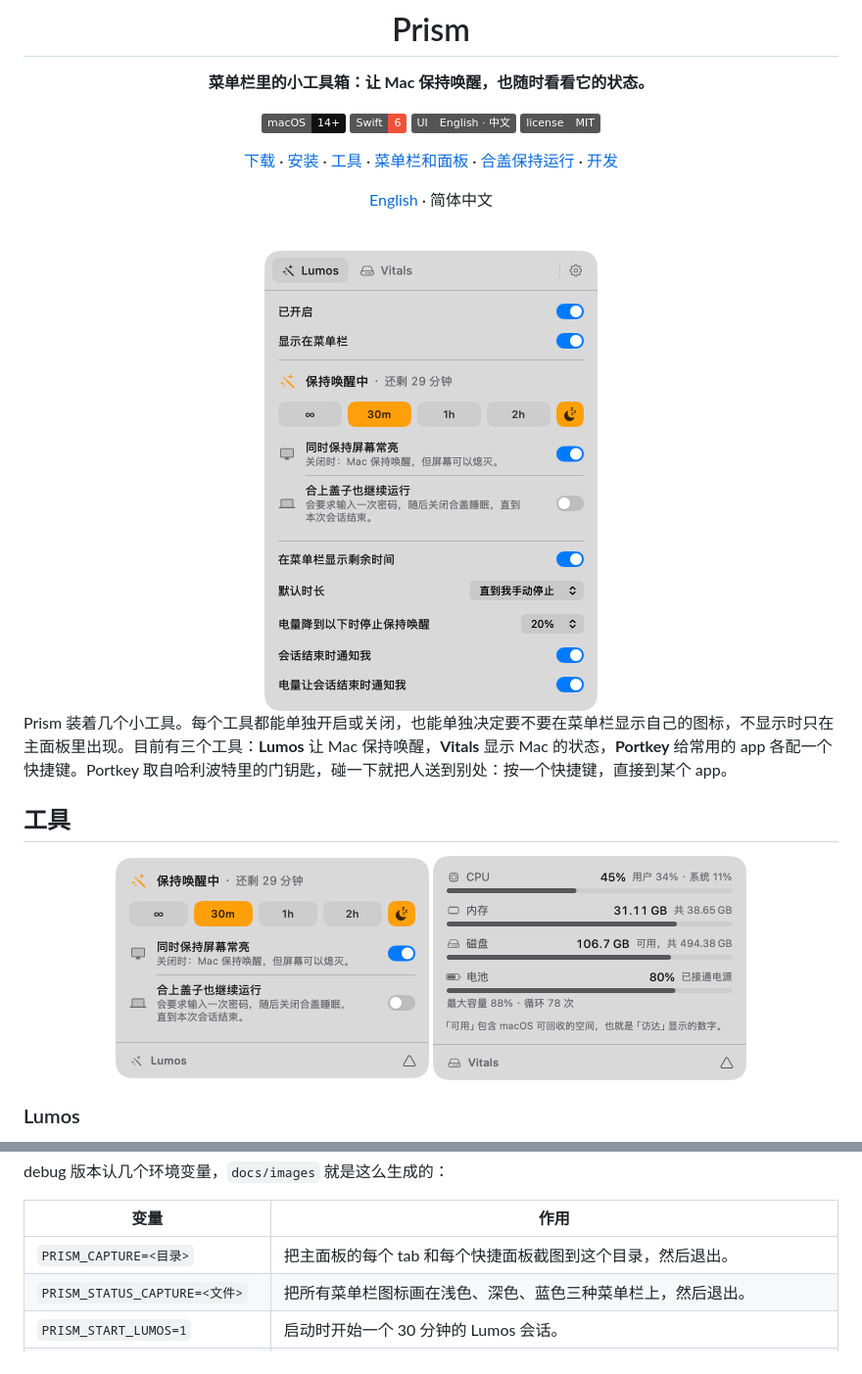
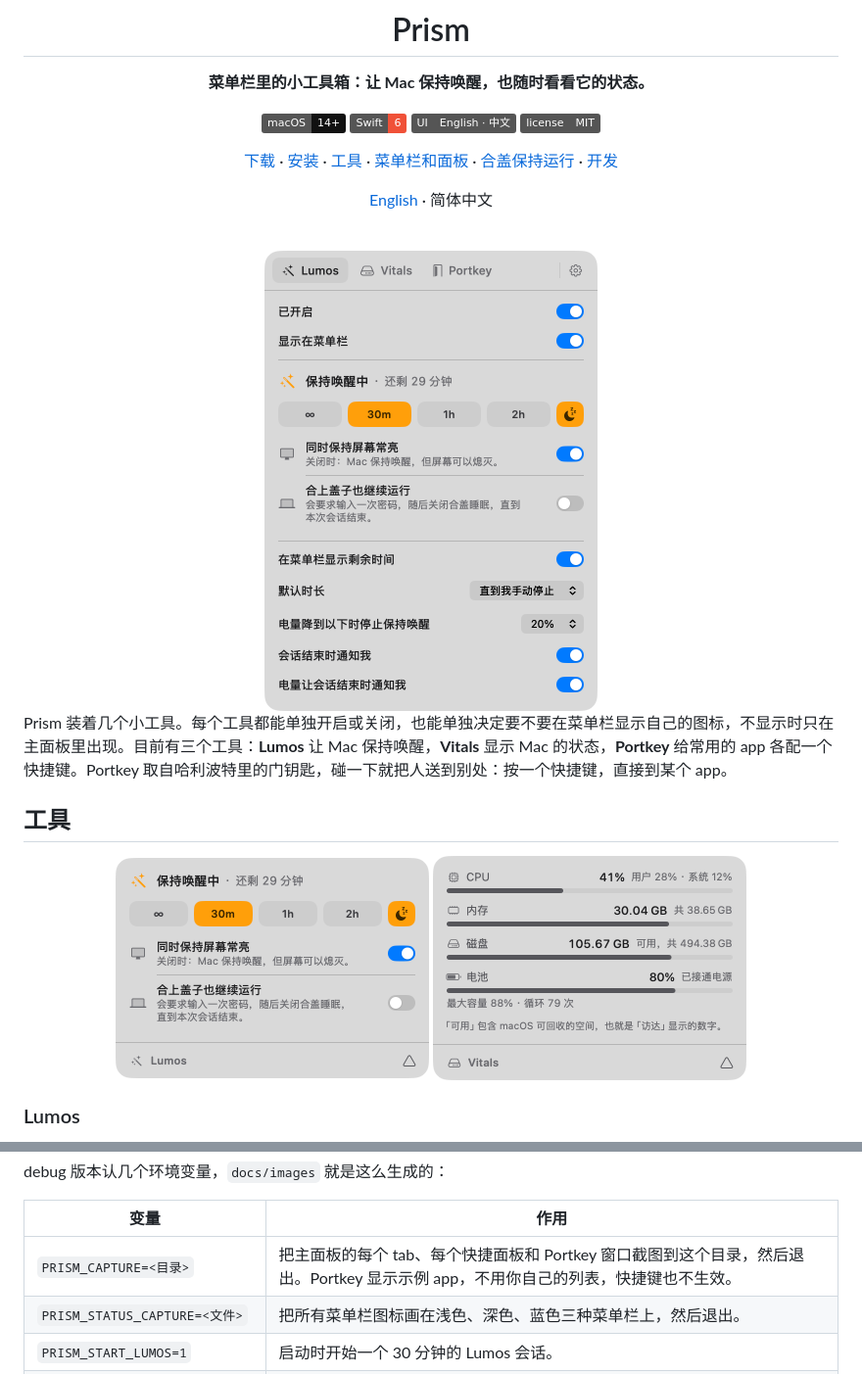
Before and after one commit to zchan0/Prism, a Markdown page: README.zh-CN.md, 2 parts joined by grey strips. Shown at 98% size. Drawn GitHub-style; pictures changed too: docs/images/hub-zh.png, docs/images/quick-vitals-zh.png; badges without logos.

```diff
--- a/README.zh-CN.md
+++ b/README.zh-CN.md
@@ -140,7 +144,7 @@ debug 版本认几个环境变量，`docs/images` 就是这么生成的：
 
 | 变量 | 作用 |
 | --- | --- |
-| `PRISM_CAPTURE=<目录>` | 把主面板的每个 tab 和每个快捷面板截图到这个目录，然后退出。 |
+| `PRISM_CAPTURE=<目录>` | 把主面板的每个 tab、每个快捷面板和 Portkey 窗口截图到这个目录，然后退出。Portkey 显示示例 app，不用你自己的列表，快捷键也不生效。 |
 | `PRISM_STATUS_CAPTURE=<文件>` | 把所有菜单栏图标画在浅色、深色、蓝色三种菜单栏上，然后退出。 |
 | `PRISM_START_LUMOS=1` | 启动时开始一个 30 分钟的 Lumos 会话。 |
 | `PRISM_APPEARANCE=light` 或 `dark` | 强制外观。 |
```
Also changed, not shown: other parts of README.zh-CN.md (+5 -1 lines), README.md (+6 -2 lines), docs/images/hub.png, docs/images/portkey-zh.png (added), docs/images/portkey.png (added), docs/images/quick-vitals.png, 5 other files.
